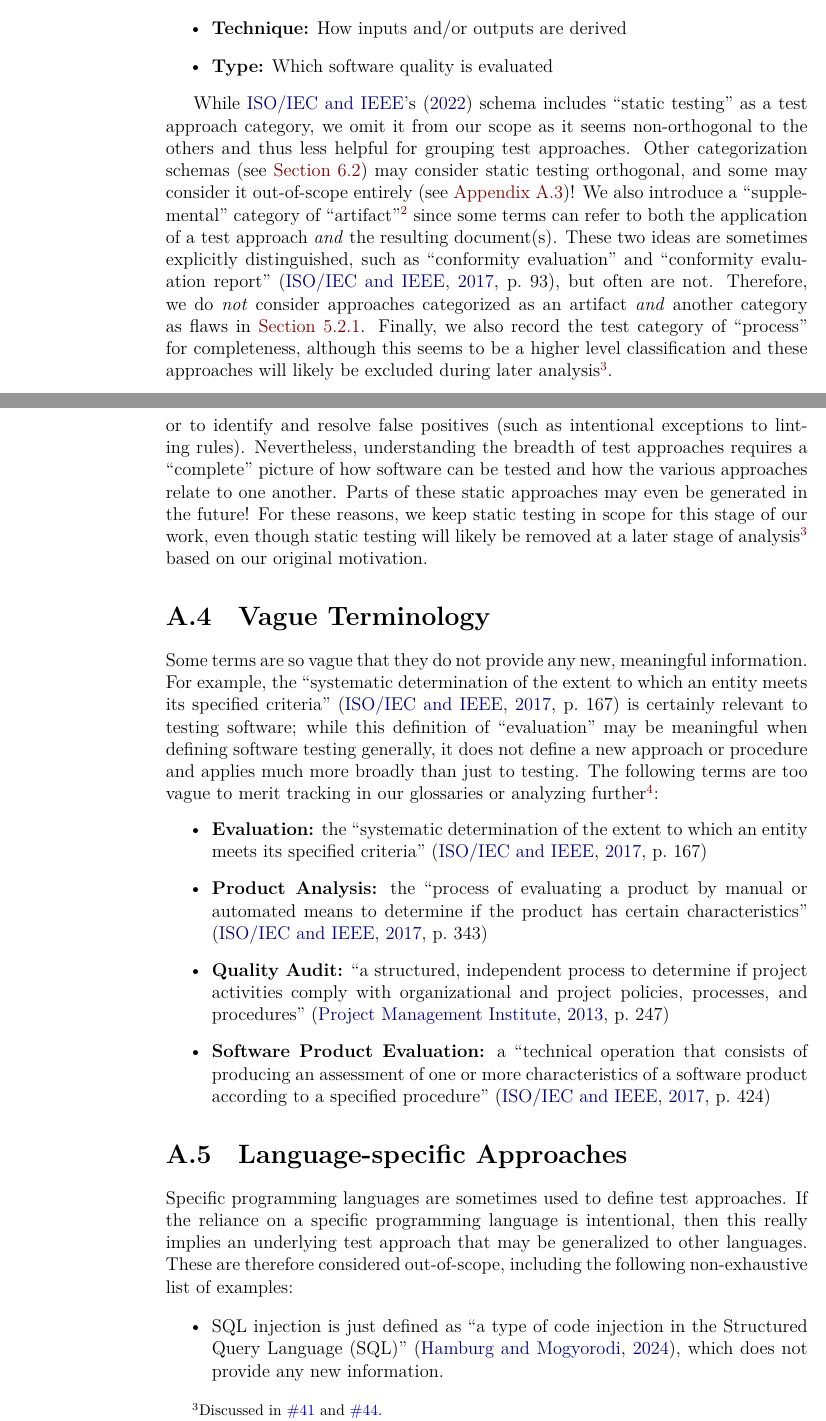
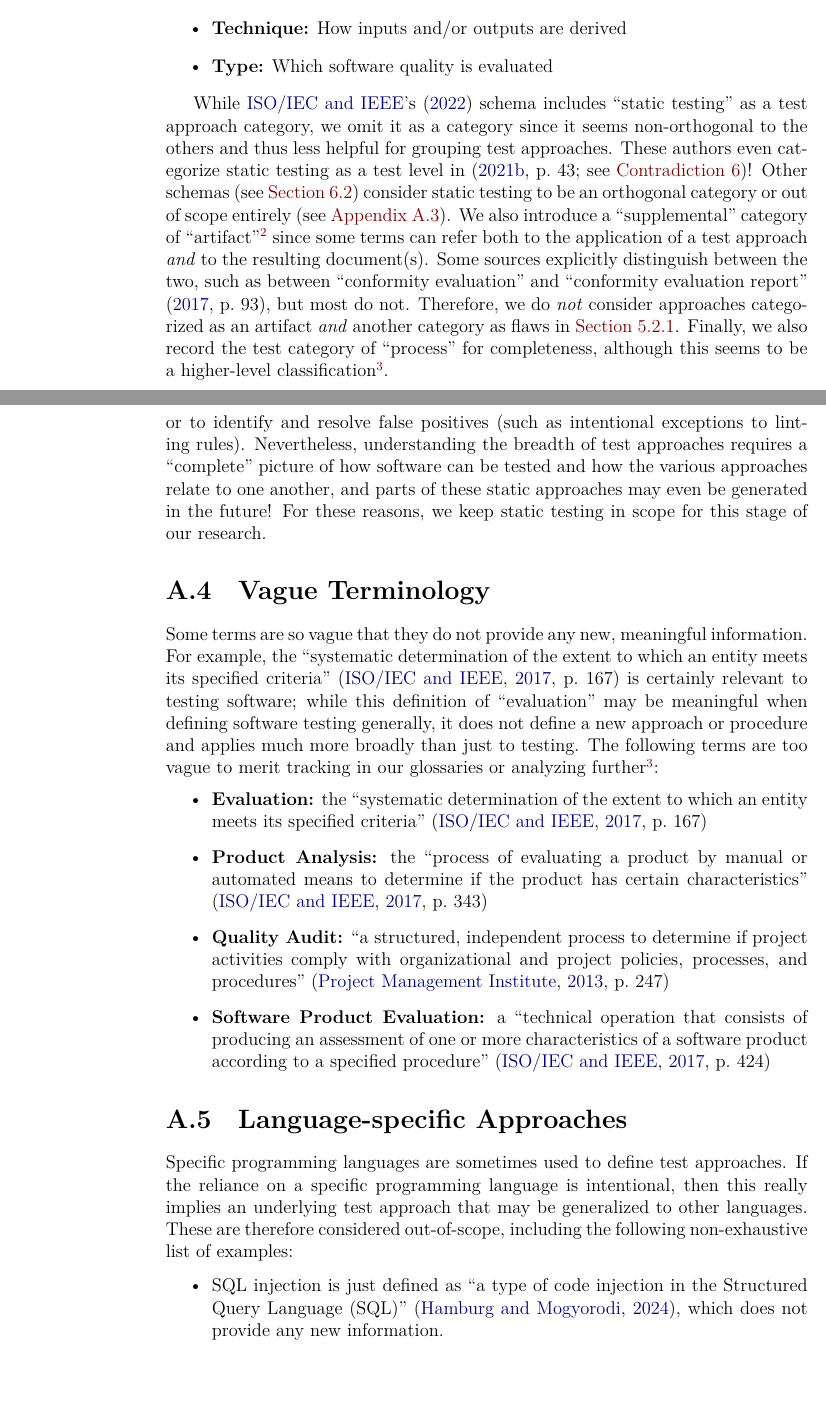
Before and after one commit to samm82/TestingTesting, a LaTeX thesis (thesis.tex, which reads back/appendix_scope.tex, chapters/02_terminology.tex, common_macros.tex): two parts of pages 24 and 96 of 147, joined at a grey line, cut so that both start at the same text, the shorter picture padded with empty space. The pictures show the PDF file thesis.pdf that the author committed with the source.

Commit message:
Clarify static testing's place in our scope and as a category; closes #273

```diff
--- a/back/appendix_scope.tex
+++ b/back/appendix_scope.tex
@@ -145,0 +144 @@ original goal (the automatic generation of tests). In particular, many
+Furthermore, it seems less relevant to our original goal of automatic
@@ -152,6 +151,8 @@ Parts of these static approaches may even be generated in the
+and parts of these static approaches may even be generated in the
 future! For these reasons, we keep static testing in scope for this stage
-of our work, even though static testing will likely be removed at a later
-stage of analysis\thesisissuenote{41,44} based on our original motivation.
+of our research.
+% , even though static testing will likely be removed at a later
+% stage of analysis\thesisissuenote{41,44} based on our original motivation.
 
 % \ifnotpaper
 
--- a/chapters/02_terminology.tex
+++ b/chapters/02_terminology.tex
@@ -176,10 +176,8 @@ as follows: %\thesisissuetodo{21}
 % We also make the following changes to the schema from \citet[Fig.~2]{IEEE2022}:
 
 While \citepos{IEEE2022} schema includes ``static testing'' as a test approach
-category, we omit it from our scope as it seems non-orthogonal to the others
-and thus less helpful for grouping test approaches. \ifnotpaper Other
-    categorization schemas (see \Cref{alt-cats}) may consider static testing
-    orthogonal, and some may consider it out-of-scope entirely (see
-    \Cref{static-test})! \fi We also introduce a ``supplemental'' category of
-``artifact''\thesisissuenote{44,119,39} since some terms can refer to both the
-application of a test approach \emph{and} the resulting document(s).
+category, we omit it as a category since it seems non-orthogonal to the others
+and thus less helpful for grouping test approaches. These authors even
+\staticLevelBlurb{; see \flawref{static-level-flaw}}! \ifnotpaper Other
+    schemas (see \Cref{alt-cats}) consider static testing to be an orthogonal
+    category or out of scope entirely (see \Cref{static-test}). \fi We also
@@ -186,7 +187,7 @@ application of a test approach \emph{and} the resulting document(s).
 \ifnotpaper
-    These two ideas are sometimes explicitly distinguished, such as
+    Some sources explicitly distinguish between the two, such as between
     ``conformity evaluation'' and ``conformity evaluation report''
-    \citep[p.~93]{IEEE2017}, but often are not.
+    \citeyearpar[p.~93]{IEEE2017}, but most do not.
     % Additionally, \citet[p.~3]{SouzaEtAl2017} give ``test procedures'', which
     % may be considered equivalent to ``test approaches''
     % (see \Cref{tab:otherCats}), as examples of testing artifacts.
@@ -197,8 +198,9 @@ application of a test approach \emph{and} the resulting document(s).
 Therefore, we do \emph{not} consider approaches categorized as an artifact
 \emph{and} another category as flaws in \Cref{multiCats}. % \thesisissuetodo{119}
 Finally, we also record the test category of ``process'' for completeness,
-although this seems to be a higher level classification and these approaches
-will likely be excluded during later analysis\thesisissuenote{52}.
+although this seems to be a higher-level classification% and these approaches
+% will likely be excluded during later analysis
+\thesisissuenote{52}.
 
 \ifnotpaper
     % \afterpage{
--- a/common_macros.tex
+++ b/common_macros.tex
@@ -224,6 +224,8 @@
 \def\loadFlaw{Load testing may be performed with loads ``between anticipated
     conditions of low, typical, and peak usage'' \citep[p.~5]{IEEE2022} or with
     loads that are as large as possible \citep[p.~86]{Patton2006}.}
+\newcommand\staticLevelBlurb[1]{\ifnotpaper\else inconsistently \fi categorize
+    static testing as a test level in \citeyearpar[p.~43\ifnotpaper #1\fi]{IEEE2021b}}
 \NewDocumentCommand{\seeRefMissing}{s}{%
     \IfBooleanTF#1{}{\refHelper} \citet[p.~42]{Kam2008} says ``See
     \emph{boundary value analysis},'' for the glossary entry of ``boundary
```
Also changed, not shown: chapters/05a_flaw_list.tex (+3 -3 lines), paper.pdf, thesis.pdf, back/appendix_scope.tex (10 more changed lines), chapters/02_terminology.tex (3 more changed lines).
